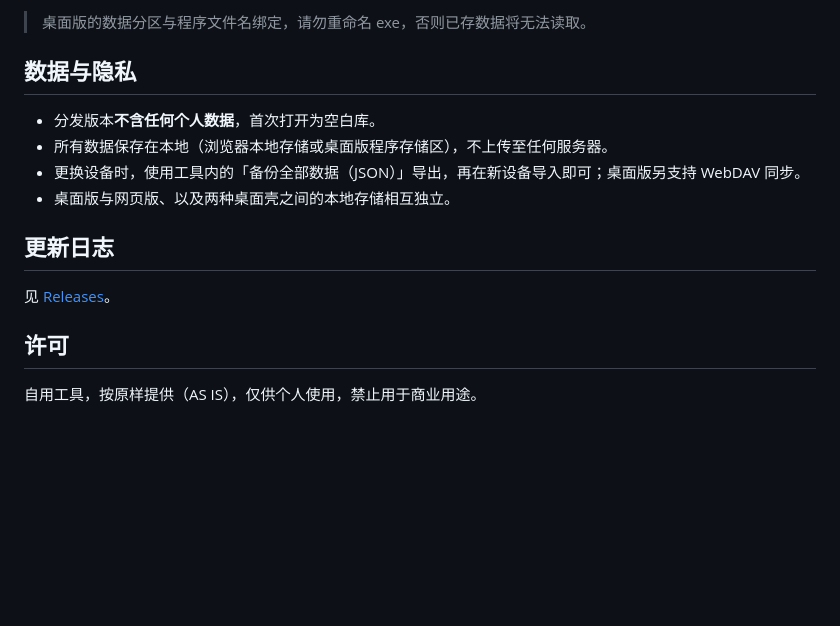
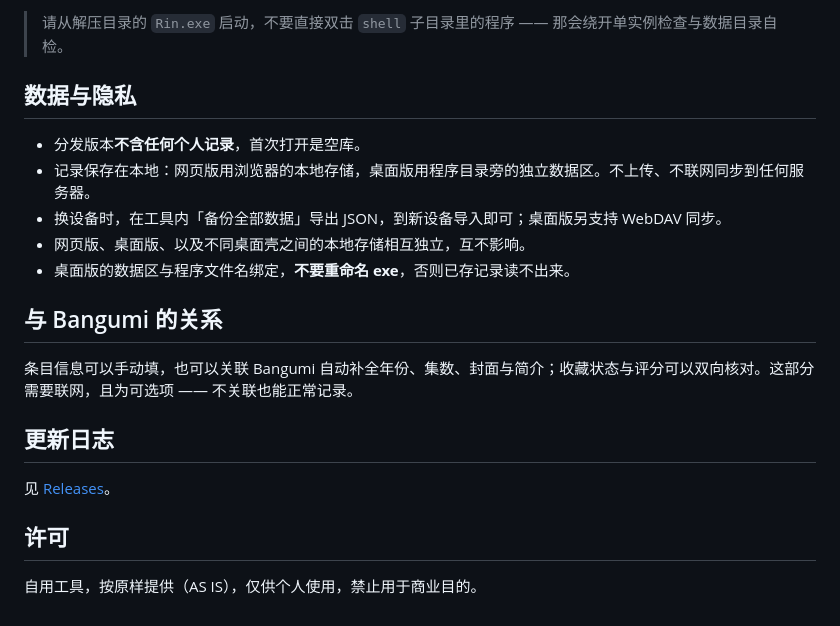
Before and after one commit to TsuiDylan/rin-tools, a Markdown page: README.md, the part around one of its changes. Rendered like a GitHub page; blank space fills up the shorter version.

```diff
--- a/README.md
+++ b/README.md
@@ -39,12 +59,17 @@
 
-> 桌面版的数据分区与程序文件名绑定，请勿重命名 exe，否则已存数据将无法读取。
+> 请从解压目录的 `Rin.exe` 启动，不要直接双击 `shell` 子目录里的程序 —— 那会绕开单实例检查与数据目录自检。
 
 ## 数据与隐私
 
-- 分发版本**不含任何个人数据**，首次打开为空白库。
-- 所有数据保存在本地（浏览器本地存储或桌面版程序存储区），不上传至任何服务器。
-- 更换设备时，使用工具内的「备份全部数据（JSON）」导出，再在新设备导入即可；桌面版另支持 WebDAV 同步。
-- 桌面版与网页版、以及两种桌面壳之间的本地存储相互独立。
+- 分发版本**不含任何个人记录**，首次打开是空库。
+- 记录保存在本地：网页版用浏览器的本地存储，桌面版用程序目录旁的独立数据区。不上传、不联网同步到任何服务器。
+- 换设备时，在工具内「备份全部数据」导出 JSON，到新设备导入即可；桌面版另支持 WebDAV 同步。
+- 网页版、桌面版、以及不同桌面壳之间的本地存储相互独立，互不影响。
+- 桌面版的数据区与程序文件名绑定，**不要重命名 exe**，否则已存记录读不出来。
+
+## 与 Bangumi 的关系
+
+条目信息可以手动填，也可以关联 Bangumi 自动补全年份、集数、封面与简介；收藏状态与评分可以双向核对。这部分需要联网，且为可选项 —— 不关联也能正常记录。
 
 ## 更新日志
 
@@ -52,4 +77,4 @@
 
 ## 许可
 
-自用工具，按原样提供（AS IS），仅供个人使用，禁止用于商业用途。
+自用工具，按原样提供（AS IS），仅供个人使用，禁止用于商业目的。
```
Also changed, not shown: other parts of README.md (+42 -22 lines), docs/screenshots/gallery.jpg (added), docs/screenshots/library.png, docs/screenshots/stats.png, docs/screenshots/week.png, 1 other file.
